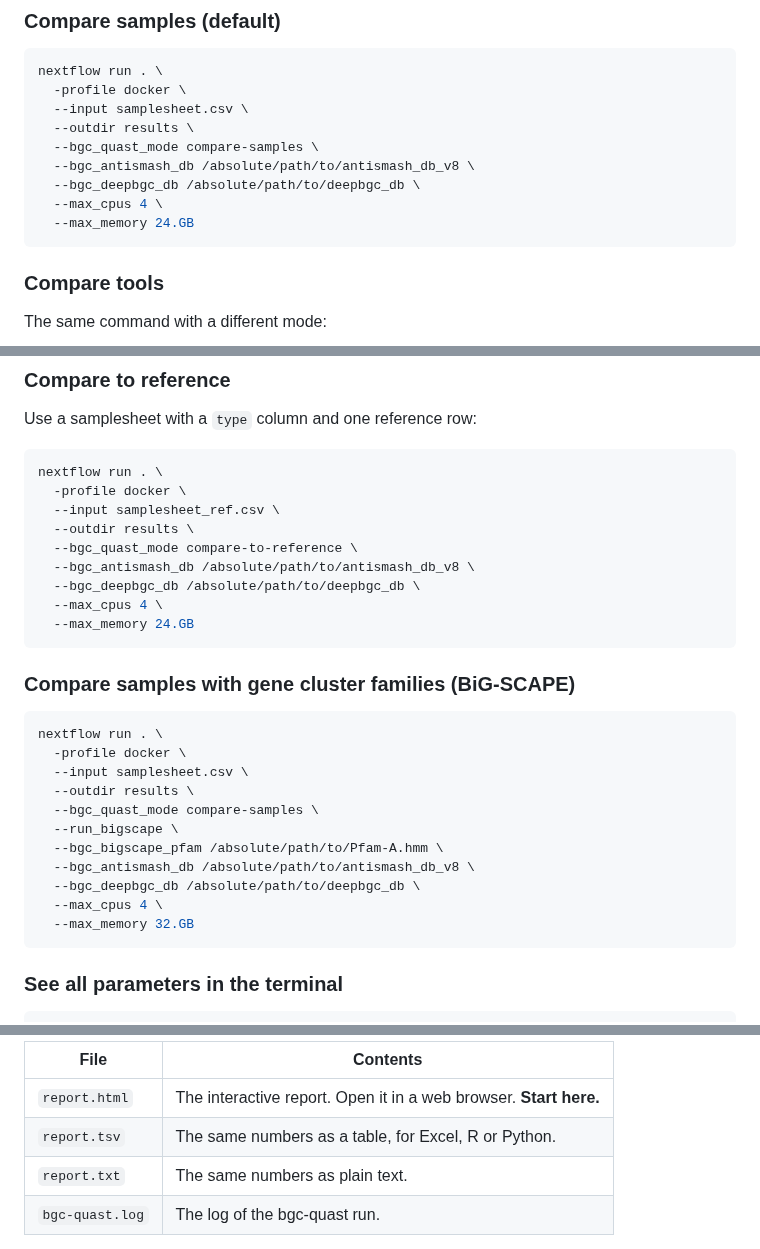
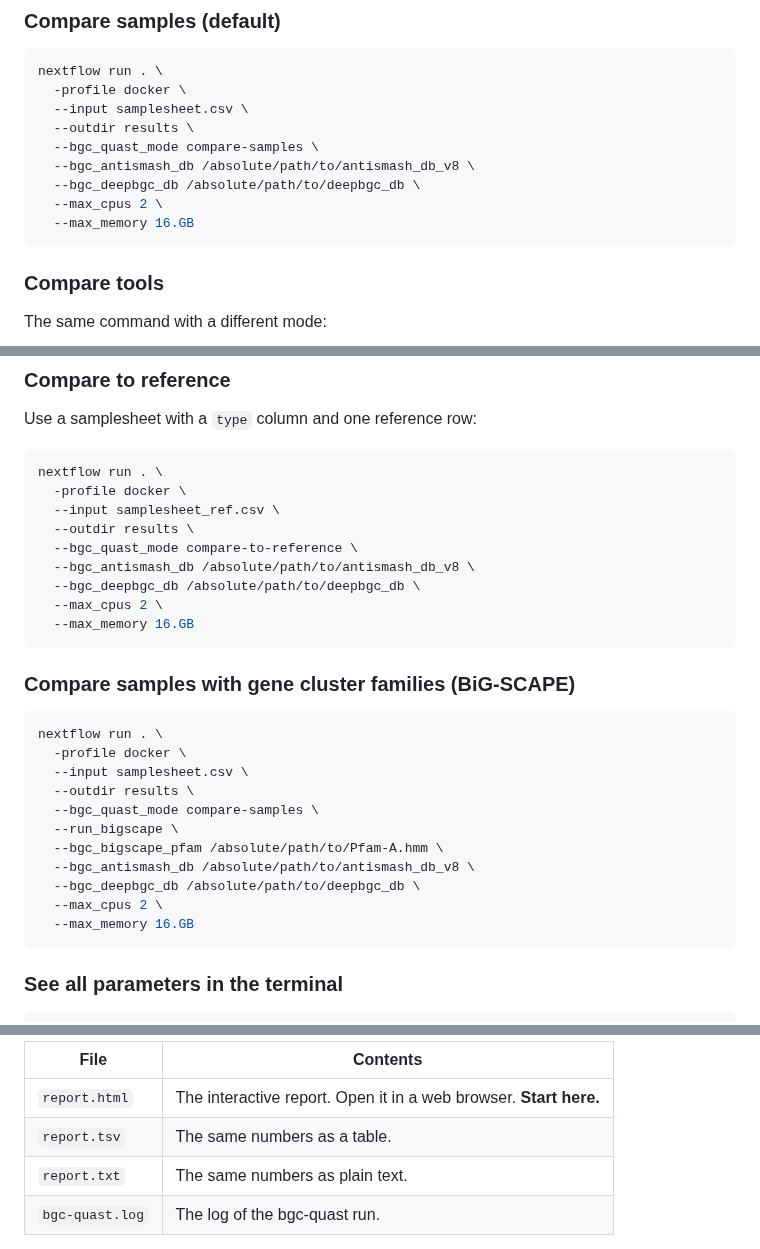
Before and after one commit to Seg0fieD/bgc_quast_ppl, a Markdown page: README.md, 3 parts joined by grey strips. Rendered like a GitHub page.

Commit message:
fix: docs and instructions edited

````diff
--- a/README.md
+++ b/README.md
@@ -271,8 +271,8 @@ nextflow run . \
   --bgc_quast_mode compare-samples \
   --bgc_antismash_db /absolute/path/to/antismash_db_v8 \
   --bgc_deepbgc_db /absolute/path/to/deepbgc_db \
-  --max_cpus 4 \
-  --max_memory 24.GB
+  --max_cpus 2 \
+  --max_memory 16.GB
 ```
 
 ### Compare tools
@@ -295,8 +295,8 @@ nextflow run . \
   --bgc_quast_mode compare-to-reference \
   --bgc_antismash_db /absolute/path/to/antismash_db_v8 \
   --bgc_deepbgc_db /absolute/path/to/deepbgc_db \
-  --max_cpus 4 \
-  --max_memory 24.GB
+  --max_cpus 2 \
+  --max_memory 16.GB
 ```
 
 ### Compare samples with gene cluster families (BiG-SCAPE)
@@ -311,8 +311,8 @@ nextflow run . \
   --bgc_bigscape_pfam /absolute/path/to/Pfam-A.hmm \
   --bgc_antismash_db /absolute/path/to/antismash_db_v8 \
   --bgc_deepbgc_db /absolute/path/to/deepbgc_db \
-  --max_cpus 4 \
-  --max_memory 32.GB
+  --max_cpus 2 \
+  --max_memory 16.GB
 ```
 
 ### See all parameters in the terminal
@@ -518,7 +518,7 @@ Only the folder of the mode you ran is created. A skipped tool has no folder.
 | File | Contents |
 |---|---|
 | `report.html` | The interactive report. Open it in a web browser. **Start here.** |
-| `report.tsv` | The same numbers as a table, for Excel, R or Python. |
+| `report.tsv` | The same numbers as a table. |
 | `report.txt` | The same numbers as plain text. |
 | `bgc-quast.log` | The log of the bgc-quast run. |
 
````
